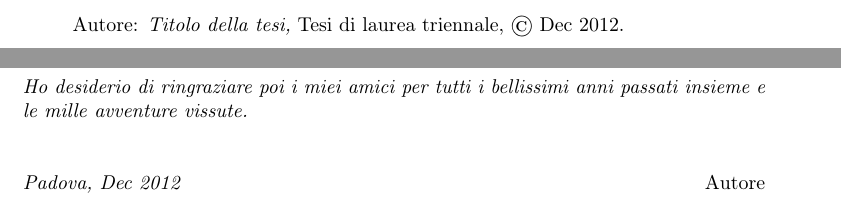
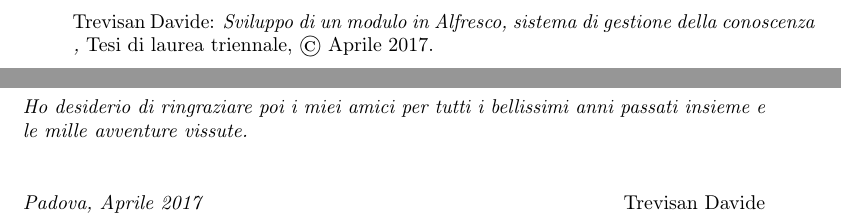
Before and after one commit to Trexy94/Tesi, a LaTeX thesis (tesi.tex, which reads tesi-config.tex): two parts of pages 2 and 7 of 33, joined at a grey line, cut at the place of the change. Compiled offline with pdfLaTeX.

Commit message:
inizio lavori

```diff
--- a/tesi-config.tex
+++ b/tesi-config.tex
@@ -5,16 +5,16 @@
 %**************************************************************
 % Frontespizio
 %**************************************************************
-\newcommand{\myName}{Autore}                                    % autore
-\newcommand{\myTitle}{Titolo della tesi}
+\newcommand{\myName}{Trevisan Davide}                                    % autore
+\newcommand{\myTitle}{Sviluppo di un modulo in Alfresco, sistema di gestione della conoscenza }
 \newcommand{\myDegree}{Tesi di laurea triennale}                % tipo di tesi
 \newcommand{\myUni}{Università degli Studi di Padova}           % università
 \newcommand{\myFaculty}{Corso di Laurea in Informatica}         % facoltà
 \newcommand{\myDepartment}{Dipartimento di Matematica}          % dipartimento
-\newcommand{\myProf}{Professore}                                % relatore
+\newcommand{\myProf}{Gaggi Ombretta}                                % relatore
 \newcommand{\myLocation}{Padova}                                % dove
-\newcommand{\myAA}{2012-2013}                                   % anno accademico
-\newcommand{\myTime}{Dec 2012}                                  % quando
+\newcommand{\myAA}{2016-2017}                                   % anno accademico
+\newcommand{\myTime}{Aprile 2017}                                  % quando
 
 
 %**************************************************************
```
Also changed, not shown: tesi.pdf, 2 other files.
